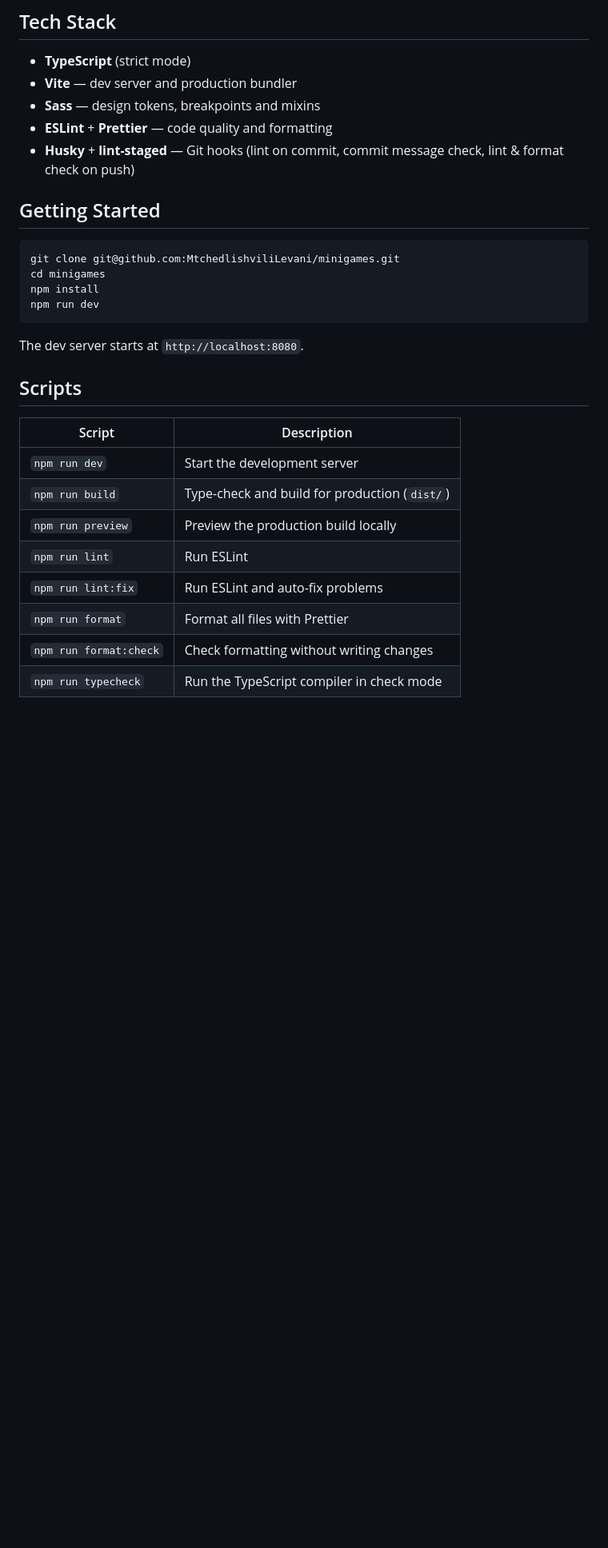
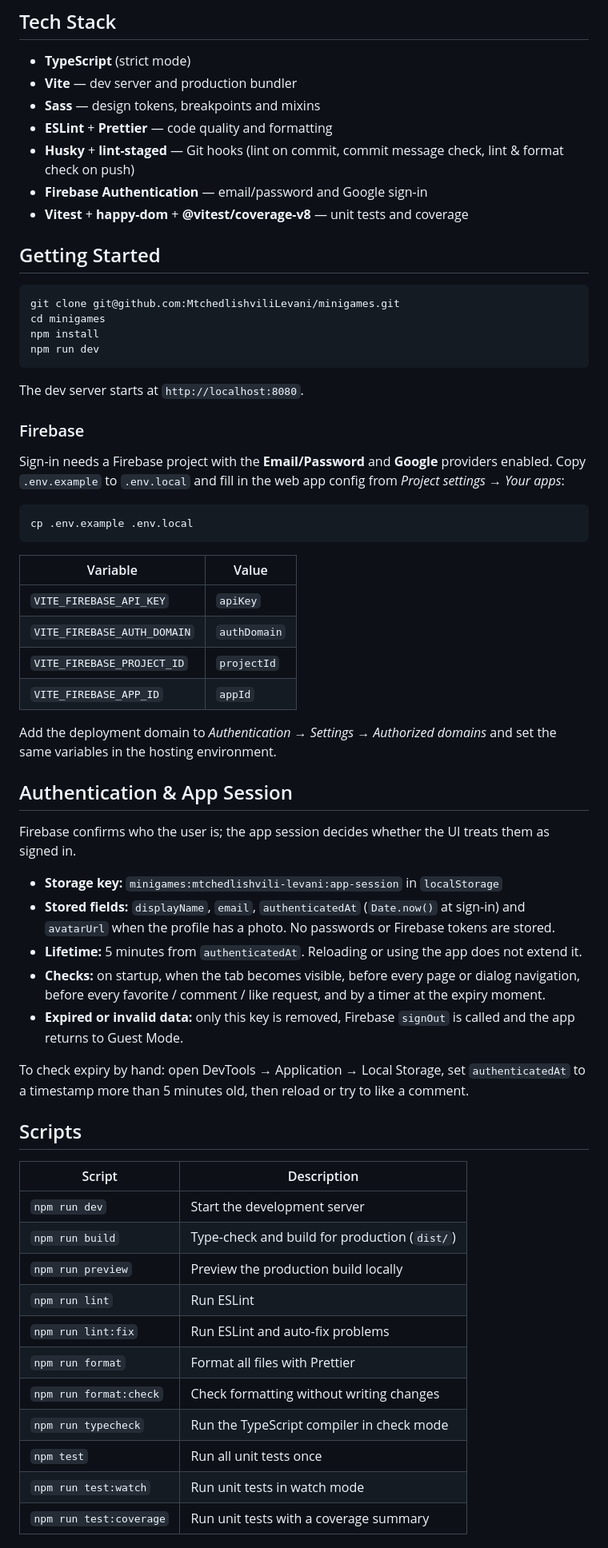
Before and after one commit to MtchedlishviliLevani/minigames, a Markdown page: README.md, the part around one of its changes. Shown at 80% size. Rendered like a GitHub page; blank space fills up the shorter version.

Commit message:
docs: document firebase setup, the session key and tests

````diff
--- a/README.md
+++ b/README.md
@@ -10,6 +10,8 @@ Built for the [RS School Qualifying Stage](https://github.com/rolling-scopes-sch
 - **Sass** — design tokens, breakpoints and mixins
 - **ESLint** + **Prettier** — code quality and formatting
 - **Husky** + **lint-staged** — Git hooks (lint on commit, commit message check, lint & format check on push)
+- **Firebase Authentication** — email/password and Google sign-in
+- **Vitest** + **happy-dom** + **@vitest/coverage-v8** — unit tests and coverage
 
 ## Getting Started
 
@@ -22,15 +24,55 @@ npm run dev
 
 The dev server starts at `http://localhost:8080`.
 
+### Firebase
+
+Sign-in needs a Firebase project with the **Email/Password** and **Google** providers enabled.
+Copy `.env.example` to `.env.local` and fill in the web app config from
+_Project settings → Your apps_:
+
+```bash
+cp .env.example .env.local
+```
+
+| Variable                    | Value        |
+| --------------------------- | ------------ |
+| `VITE_FIREBASE_API_KEY`     | `apiKey`     |
+| `VITE_FIREBASE_AUTH_DOMAIN` | `authDomain` |
+| `VITE_FIREBASE_PROJECT_ID`  | `projectId`  |
+| `VITE_FIREBASE_APP_ID`      | `appId`      |
+
+Add the deployment domain to _Authentication → Settings → Authorized domains_ and set the same
+variables in the hosting environment.
+
+## Authentication & App Session
+
+Firebase confirms who the user is; the app session decides whether the UI treats them as signed in.
+
+- **Storage key:** `minigames:mtchedlishvili-levani:app-session` in `localStorage`
+- **Stored fields:** `displayName`, `email`, `authenticatedAt` (`Date.now()` at sign-in) and
+  `avatarUrl` when the profile has a photo. No passwords or Firebase tokens are stored.
+- **Lifetime:** 5 minutes from `authenticatedAt`. Reloading or using the app does not extend it.
+- **Checks:** on startup, when the tab becomes visible, before every page or dialog navigation,
+  before every favorite / comment / like request, and by a timer at the expiry moment.
+- **Expired or invalid data:** only this key is removed, Firebase `signOut` is called and the app
+  returns to Guest Mode.
+
+To check expiry by hand: open DevTools → Application → Local Storage, set `authenticatedAt` to a
+timestamp more than 5 minutes old, then reload or try to like a comment.
+
 ## Scripts
 
-| Script                 | Description                                   |
-| ---------------------- | --------------------------------------------- |
-| `npm run dev`          | Start the development server                  |
-| `npm run build`        | Type-check and build for production (`dist/`) |
-| `npm run preview`      | Preview the production build locally          |
-| `npm run lint`         | Run ESLint                                    |
-| `npm run lint:fix`     | Run ESLint and auto-fix problems              |
-| `npm run format`       | Format all files with Prettier                |
-| `npm run format:check` | Check formatting without writing changes      |
-| `npm run typecheck`    | Run the TypeScript compiler in check mode     |
+| Script                  | Description                                   |
+| ----------------------- | --------------------------------------------- |
+| `npm run dev`           | Start the development server                  |
+| `npm run build`         | Type-check and build for production (`dist/`) |
+| `npm run preview`       | Preview the production build locally          |
+| `npm run lint`          | Run ESLint                                    |
+| `npm run lint:fix`      | Run ESLint and auto-fix problems              |
+| `npm run format`        | Format all files with Prettier                |
+| `npm run format:check`  | Check formatting without writing changes      |
+| `npm run typecheck`     | Run the TypeScript compiler in check mode     |
+| `npm test`              | Run all unit tests once                       |
+| `npm run test:watch`    | Run unit tests in watch mode                  |
+| `npm run test:coverage` | Run unit tests with a coverage summary        |
+
````
Also changed, not shown: other parts of README.md (+12 -1 lines).
